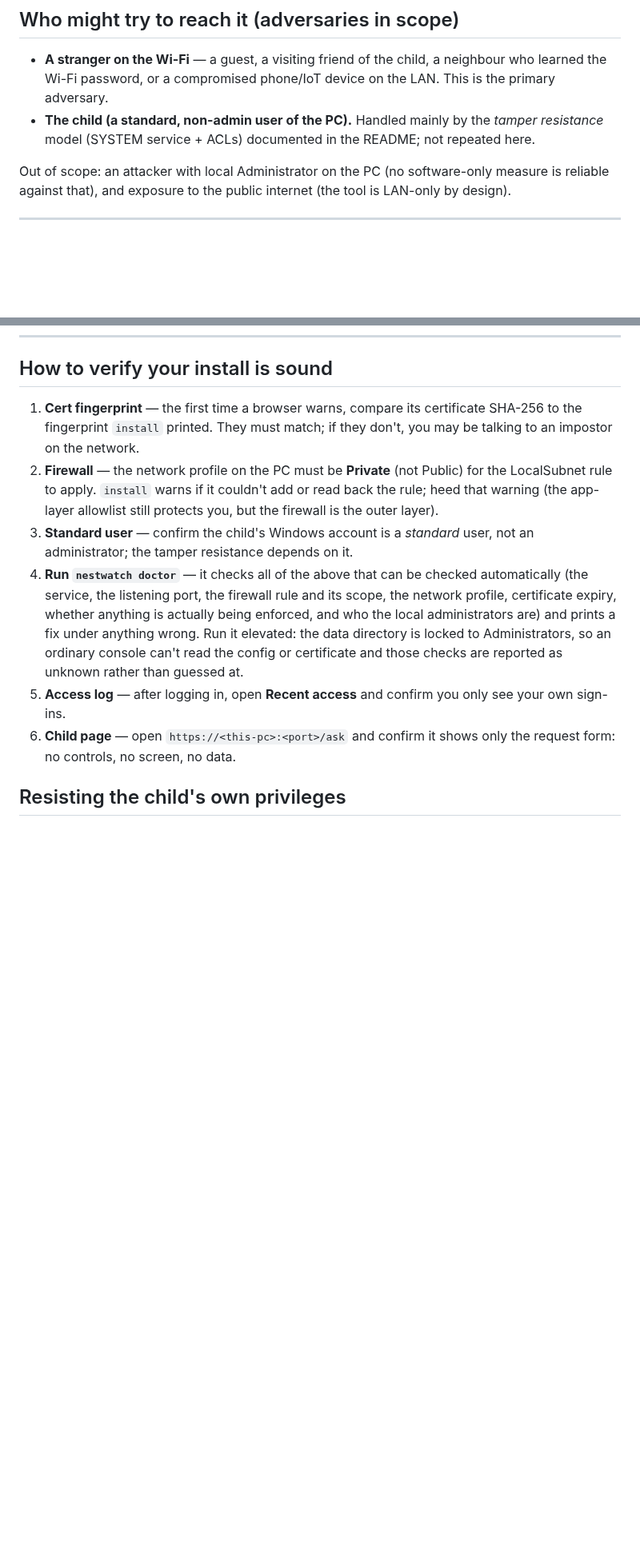
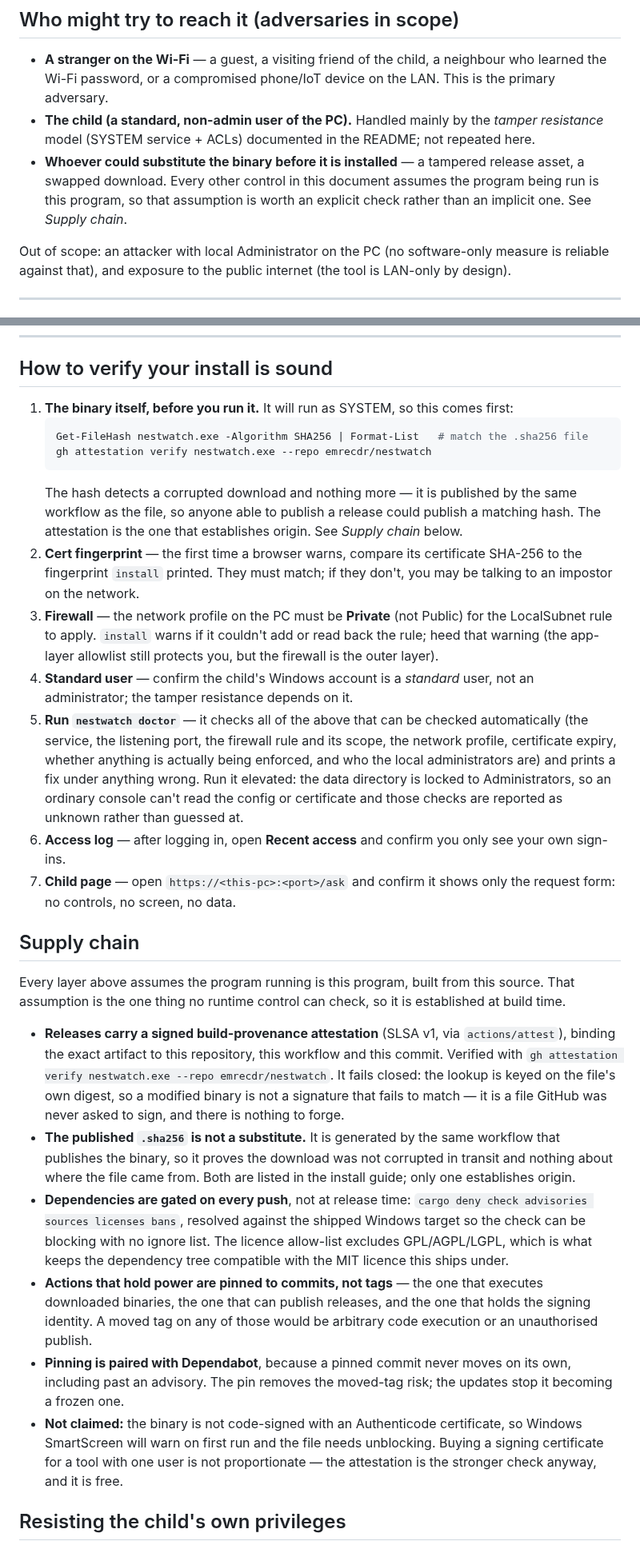
Before and after one commit to emrecdr/nestwatch, a Markdown page: docs/SECURITY.md, 2 parts joined by grey strips. Shown at 80% size. Rendered like a GitHub page; blank space fills up the shorter version.

Commit message:
Bring the docs up to what v0.2.0 actually does
Audited every doc against the code rather than against memory. Four real gaps,
none of which a reader would have caught:

The README documented a dev command that fails. `NESTWATCH_PASSWORD=devpass`
is seven characters, so it was under the minimum even when the minimum was ten
-- it has simply never worked, and nothing said so because the old error only
restated the rule. Ran it, watched it fail, fixed it to a value that works, and
ran it again.

SECURITY.md had no supply-chain section at all. It covered network, transport,
auth, session, browser, auditing, pairing, the child's surfaces and residual
risks -- every layer except the assumption they all rest on, that the program
running is this program. Added one, and added the matching adversary to the
in-scope list, since "whoever could substitute the binary" was missing there
too. Each claim in it was checked against the repo: no Authenticode signing
step exists, the licence allow-list really does exclude GPL/AGPL/LGPL, and
three actions really are commit-pinned.

Its "how to verify your install is sound" list numbered 1,2,3,4,4,5 and never
mentioned verifying the binary -- the one check that comes before all the
others, since it decides whether the rest are measuring the right program.
Renumbered, and the attestation is now step 1.

WINDOWS-TESTING.md claimed 78 items and had 79, and had no step for verifying
the download. Added one, and corrected both counts (the triage section derived
its "seventy-one" from the wrong total).

Not added: a password-minimum figure in the README. The installer now explains
its own rules in full, and a fourth copy of the number is a fourth thing to
keep in sync.

````diff
--- a/docs/SECURITY.md
+++ b/docs/SECURITY.md
@@ -44,6 +44,10 @@ every other session (see §4).
   primary adversary.
 - **The child (a standard, non-admin user of the PC).** Handled mainly by the *tamper
   resistance* model (SYSTEM service + ACLs) documented in the README; not repeated here.
+- **Whoever could substitute the binary before it is installed** — a tampered release asset, a
+  swapped download. Every other control in this document assumes the program being run is this
+  program, so that assumption is worth an explicit check rather than an implicit one. See
+  *Supply chain*.
 
 Out of scope: an attacker with local Administrator on the PC (no software-only measure is
 reliable against that), and exposure to the public internet (the tool is LAN-only by design).
@@ -259,25 +263,61 @@ redeem a code the parent already chose to hand out — it cannot see or change a
 
 ## How to verify your install is sound
 
-1. **Cert fingerprint** — the first time a browser warns, compare its certificate SHA-256 to
+1. **The binary itself, before you run it.** It will run as SYSTEM, so this comes first:
+   ```powershell
+   Get-FileHash nestwatch.exe -Algorithm SHA256 | Format-List   # match the .sha256 file
+   gh attestation verify nestwatch.exe --repo emrecdr/nestwatch
+   ```
+   The hash detects a corrupted download and nothing more — it is published by the same workflow
+   as the file, so anyone able to publish a release could publish a matching hash. The
+   attestation is the one that establishes origin. See *Supply chain* below.
+2. **Cert fingerprint** — the first time a browser warns, compare its certificate SHA-256 to
    the fingerprint `install` printed. They must match; if they don't, you may be talking to an
    impostor on the network.
-2. **Firewall** — the network profile on the PC must be **Private** (not Public) for the
+3. **Firewall** — the network profile on the PC must be **Private** (not Public) for the
    LocalSubnet rule to apply. `install` warns if it couldn't add or read back the rule; heed
    that warning (the app-layer allowlist still protects you, but the firewall is the outer
    layer).
-3. **Standard user** — confirm the child's Windows account is a *standard* user, not an
+4. **Standard user** — confirm the child's Windows account is a *standard* user, not an
    administrator; the tamper resistance depends on it.
-4. **Run `nestwatch doctor`** — it checks all of the above that can be checked automatically (the
+5. **Run `nestwatch doctor`** — it checks all of the above that can be checked automatically (the
    service, the listening port, the firewall rule and its scope, the network profile, certificate
    expiry, whether anything is actually being enforced, and who the local administrators are) and
    prints a fix under anything wrong. Run it elevated: the data directory is locked to
    Administrators, so an ordinary console can't read the config or certificate and those checks
    are reported as unknown rather than guessed at.
-4. **Access log** — after logging in, open **Recent access** and confirm you only see your own
+6. **Access log** — after logging in, open **Recent access** and confirm you only see your own
    sign-ins.
-5. **Child page** — open `https://<this-pc>:<port>/ask` and confirm it shows only the request
+7. **Child page** — open `https://<this-pc>:<port>/ask` and confirm it shows only the request
    form: no controls, no screen, no data.
+
+## Supply chain
+
+Every layer above assumes the program running is this program, built from this source. That
+assumption is the one thing no runtime control can check, so it is established at build time.
+
+- **Releases carry a signed build-provenance attestation** (SLSA v1, via `actions/attest`),
+  binding the exact artifact to this repository, this workflow and this commit. Verified with
+  `gh attestation verify nestwatch.exe --repo emrecdr/nestwatch`. It fails closed: the lookup is
+  keyed on the file's own digest, so a modified binary is not a signature that fails to match —
+  it is a file GitHub was never asked to sign, and there is nothing to forge.
+- **The published `.sha256` is not a substitute.** It is generated by the same workflow that
+  publishes the binary, so it proves the download was not corrupted in transit and nothing about
+  where the file came from. Both are listed in the install guide; only one establishes origin.
+- **Dependencies are gated on every push**, not at release time: `cargo deny check advisories
+  sources licenses bans`, resolved against the shipped Windows target so the check can be
+  blocking with no ignore list. The licence allow-list excludes GPL/AGPL/LGPL, which is what
+  keeps the dependency tree compatible with the MIT licence this ships under.
+- **Actions that hold power are pinned to commits, not tags** — the one that executes downloaded
+  binaries, the one that can publish releases, and the one that holds the signing identity. A
+  moved tag on any of those would be arbitrary code execution or an unauthorised publish.
+- **Pinning is paired with Dependabot**, because a pinned commit never moves on its own,
+  including past an advisory. The pin removes the moved-tag risk; the updates stop it becoming
+  a frozen one.
+- **Not claimed:** the binary is not code-signed with an Authenticode certificate, so Windows
+  SmartScreen will warn on first run and the file needs unblocking. Buying a signing certificate
+  for a tool with one user is not proportionate — the attestation is the stronger check anyway,
+  and it is free.
 
 ## Resisting the child's own privileges
 
````
Also changed, not shown: README.md (+1 -1 lines), docs/WINDOWS-TESTING.md (+13 -2 lines).
